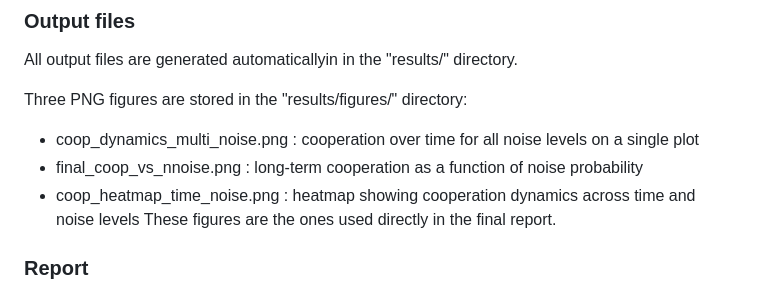
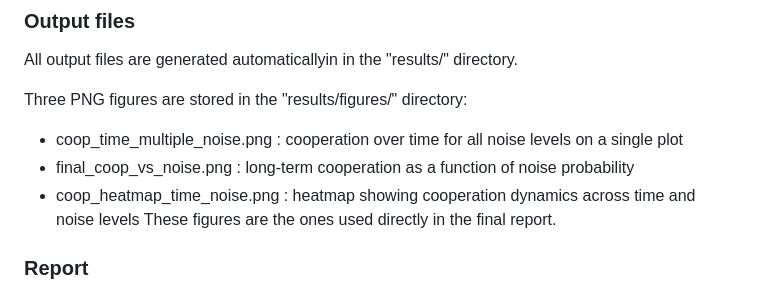
Before and after one commit to asmadaha/cmt-project, a Markdown page: README.md, the part around the change. Drawn GitHub-style.

```diff
--- a/README.md
+++ b/README.md
@@ -36,8 +36,8 @@ Each file contains :
 All output files are generated automaticallyin in the "results/" directory.
 
 Three PNG figures are stored in the "results/figures/" directory:
-  * coop_dynamics_multi_noise.png : cooperation over time for all noise levels on a single plot
-  * final_coop_vs_nnoise.png : long-term cooperation as a function of noise probability
+  * coop_time_multiple_noise.png : cooperation over time for all noise levels on a single plot
+  * final_coop_vs_noise.png : long-term cooperation as a function of noise probability
   * coop_heatmap_time_noise.png : heatmap showing cooperation dynamics across time and noise levels
 These figures are the ones used directly in the final report.
 
```
